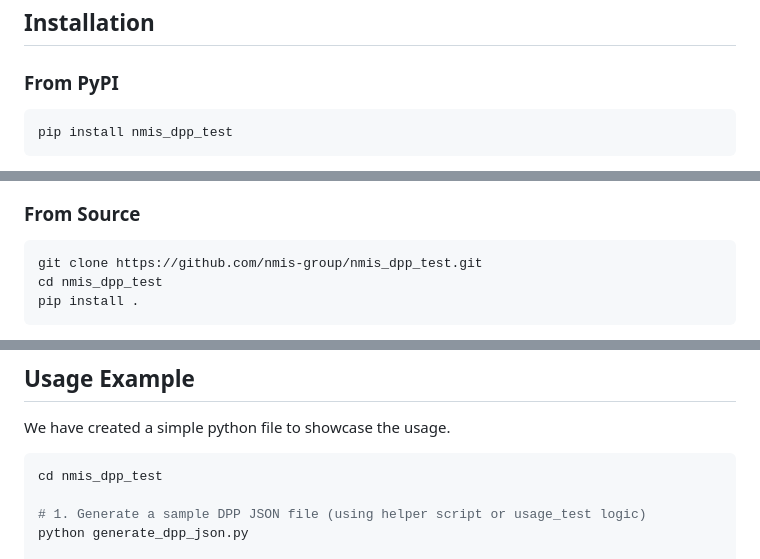
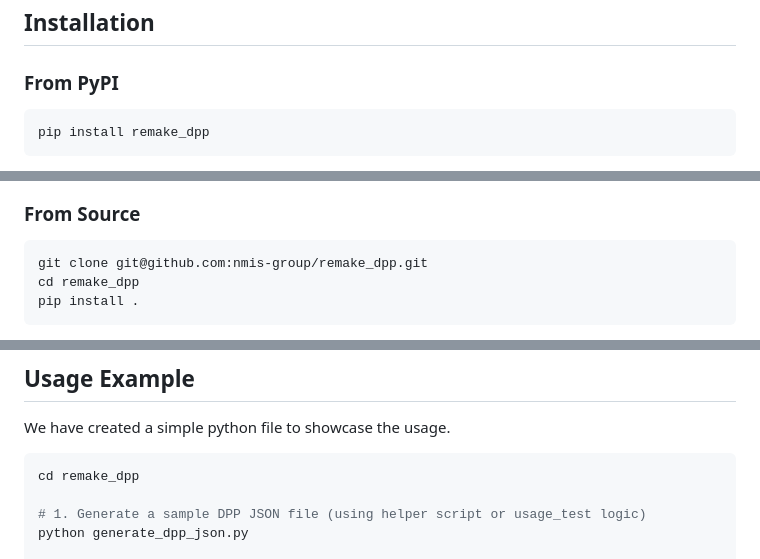
Before and after one commit to nmis-group/remake_dpp, a Markdown page: README.md, 3 parts joined by grey strips. Rendered like a GitHub page.

````diff
--- a/README.md
+++ b/README.md
@@ -111,6 +111,7 @@ remake_dpp/
 
 ## Installation
 ### From PyPI
+
 ```shell
-pip install nmis_dpp_test
+pip install remake_dpp
 ```
@@ -117,6 +121,7 @@ pip install nmis_dpp_test
 ### From Source
+
 ```shell
-git clone https://github.com/nmis-group/nmis_dpp_test.git
-cd nmis_dpp_test
+git clone git@github.com:nmis-group/remake_dpp.git
+cd remake_dpp
 pip install .
 ```
@@ -128,7 +133,7 @@ pip install .
 
 We have created a simple python file to showcase the usage.
 ```shell
-cd nmis_dpp_test
+cd remake_dpp
 
 # 1. Generate a sample DPP JSON file (using helper script or usage_test logic)
 python generate_dpp_json.py
````
Also changed, not shown: other parts of README.md (+4 -1 lines).
